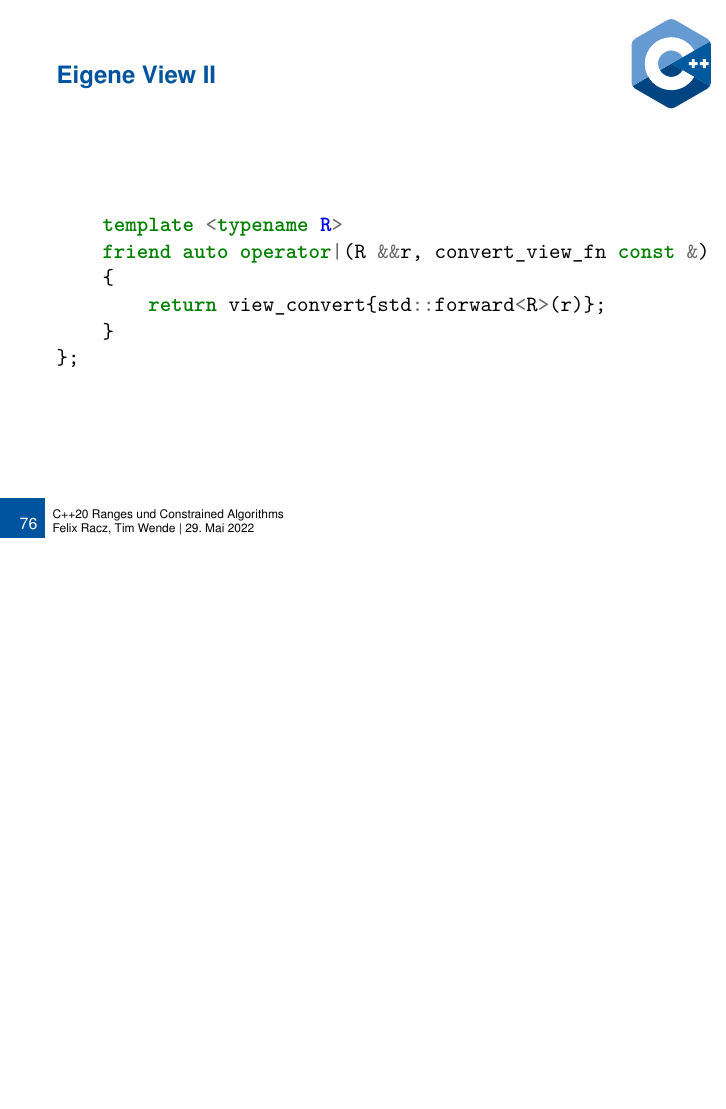
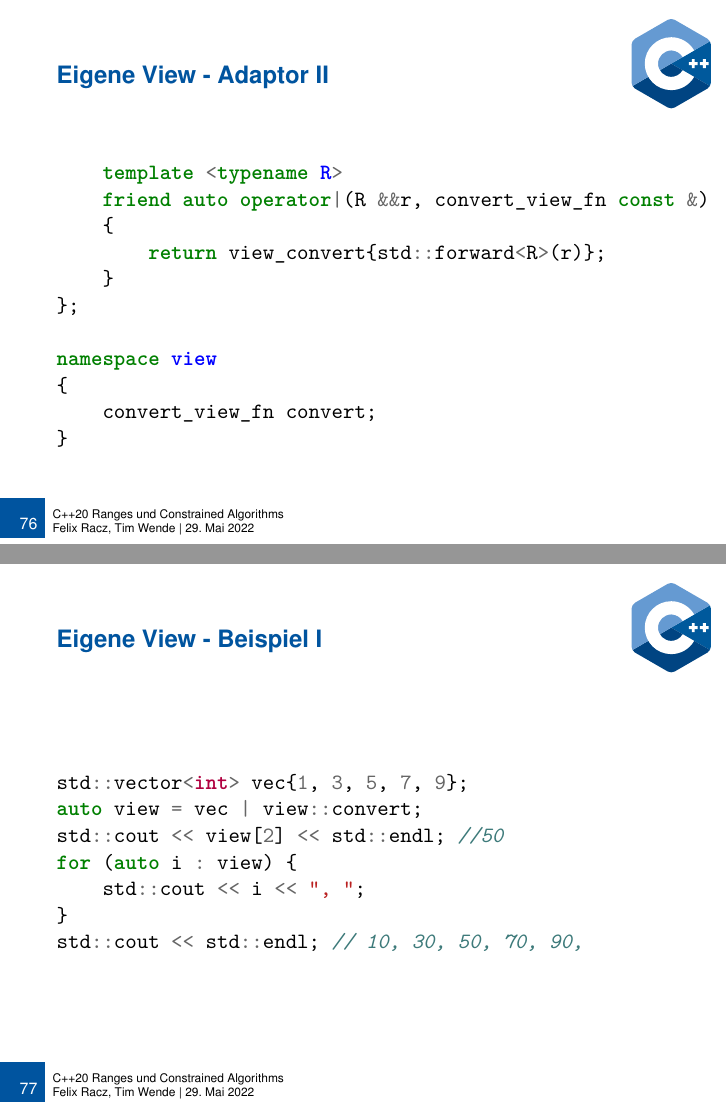
Before and after one commit to tmwnd/adv_cpp_seminar, LaTeX slides (slides.tex, which reads sections/views.tex): page 106 of 119 before the commit and pages 106 and 107 of 120 after it, the two joined at a grey line, the shorter picture padded with empty space. Compiled offline with pdfLaTeX.

Commit message:
eigene views, jetzt aber richtig

```diff
--- a/sections/views.tex
+++ b/sections/views.tex
@@ -350,7 +345,7 @@ public:
     \end{minted}
 \end{frame}
 
-\begin{frame}[fragile, allowframebreaks]{Eigene View}
+\begin{frame}[fragile, allowframebreaks]{Eigene View - Adaptor}
     \begin{minted}{c++}
 template <typename R>
 view_convert(R &&) -> view_convert<R>;
@@ -370,5 +365,22 @@ struct convert_view_fn
         return view_convert{std::forward<R>(r)};
     }
 };
+
+namespace view
+{
+    convert_view_fn convert;
+}
     \end{minted}
 \end{frame}
+
+\begin{frame}[fragile, allowframebreaks]{Eigene View - Beispiel}
+    \begin{minted}{c++}
+std::vector<int> vec{1, 3, 5, 7, 9};
+auto view = vec | view::convert;
+std::cout << view[2] << std::endl; //50
+for (auto i : view) {
+    std::cout << i << ", ";
+}
+std::cout << std::endl; // 10, 30, 50, 70, 90,
+    \end{minted}
+\end{frame}
```
Also changed, not shown: sections/views.tex (11 more changed lines).
